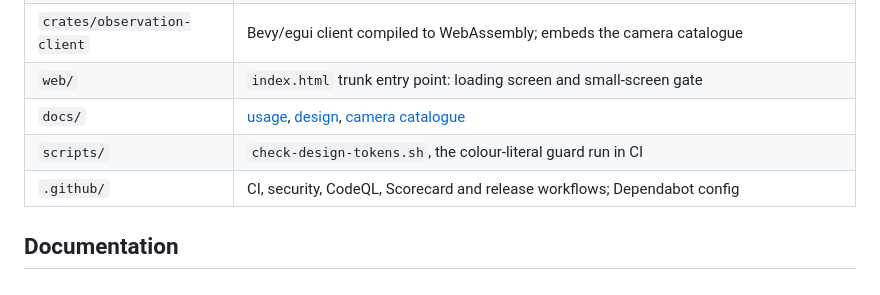
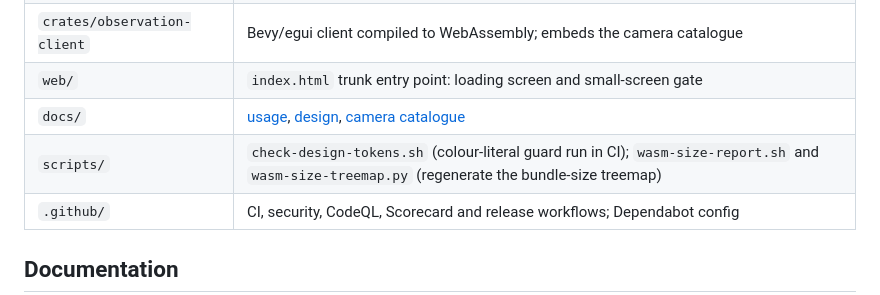
Before and after one commit to panevain/observation, a Markdown page: README.md, the part around the change. GitHub-like rendering.

Commit message:
List bundle-size scripts in README layout table
Co-Authored-By: Claude Opus 5.5 <noreply@anthropic.com>
Claude-Session: https://claude.ai/code/session_01GKrvQATqxCr1JmXhXnepu9

```diff
--- a/README.md
+++ b/README.md
@@ -55,7 +55,7 @@ The shipped WebAssembly module is 26.1 MB raw and 7.8 MB gzip. See [Bundle size]
 | `crates/observation-client` | Bevy/egui client compiled to WebAssembly; embeds the camera catalogue |
 | `web/` | `index.html` trunk entry point: loading screen and small-screen gate |
 | `docs/` | [usage](docs/usage.md), [design](docs/design.md), [camera catalogue](docs/camera-catalog.md) |
-| `scripts/` | `check-design-tokens.sh`, the colour-literal guard run in CI |
+| `scripts/` | `check-design-tokens.sh` (colour-literal guard run in CI); `wasm-size-report.sh` and `wasm-size-treemap.py` (regenerate the bundle-size treemap) |
 | `.github/` | CI, security, CodeQL, Scorecard and release workflows; Dependabot config |
 
 ## Documentation
```
